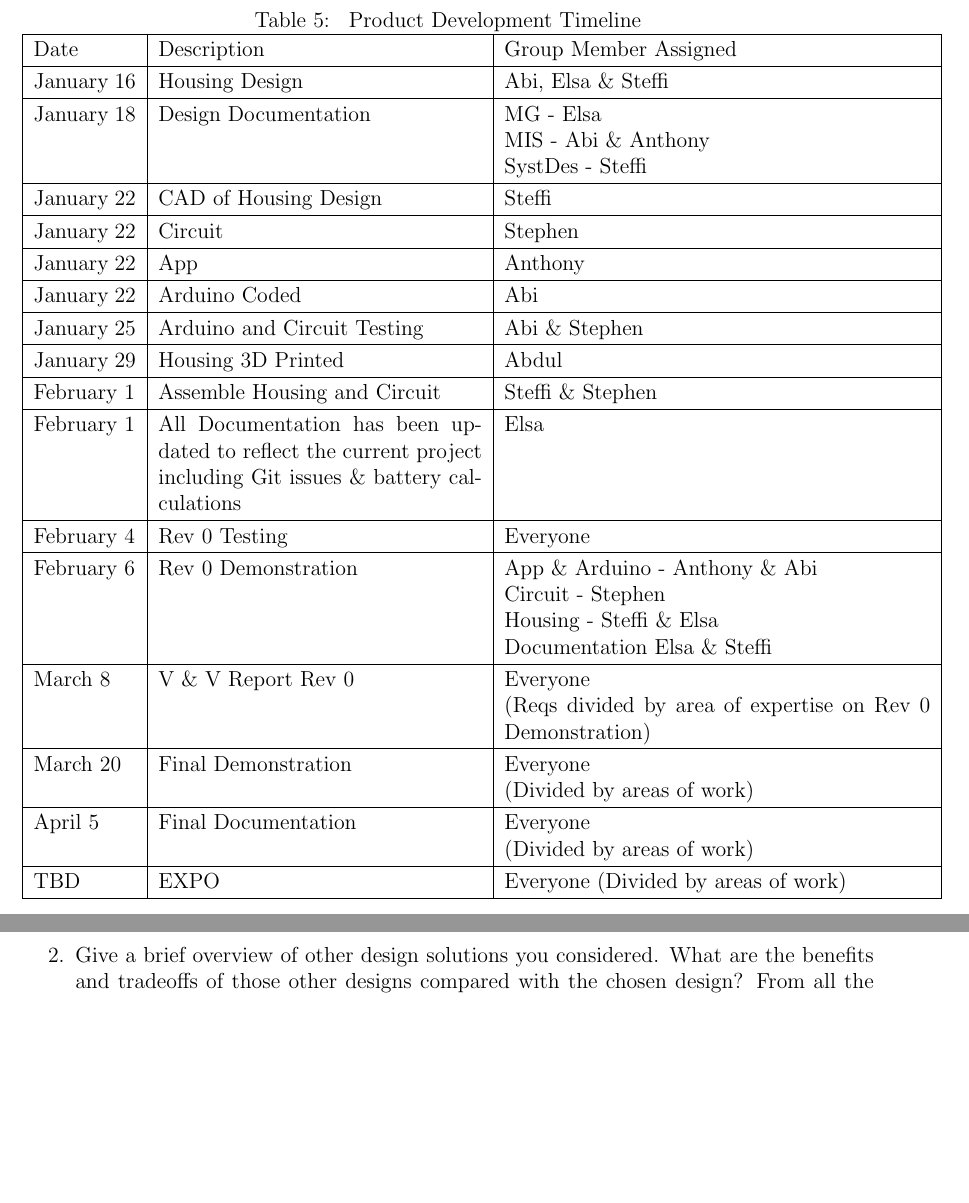
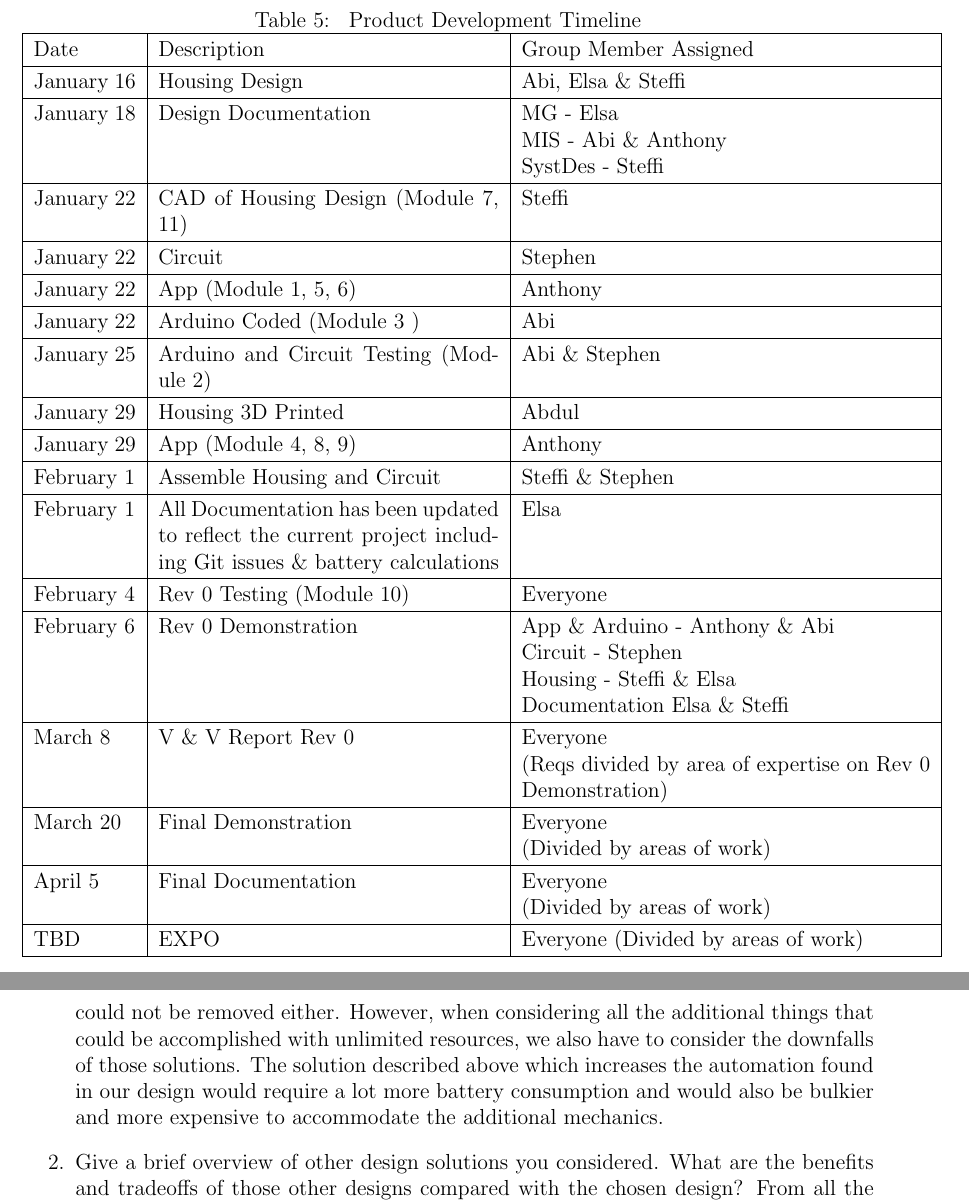
Before and after one commit to NevoAbigail/Capstone, a LaTeX document (docs/Design/SystDesign/SystDes.tex): two parts of pages 14 and 18 of 18, joined at a grey line, cut so that both start at the same text, the shorter picture padded with empty space. Compiled offline with pdfLaTeX.

Commit message:
final syst design + reflection

```diff
--- a/docs/Design/SystDesign/SystDes.tex
+++ b/docs/Design/SystDesign/SystDes.tex
@@ -370,7 +370,7 @@ The features of our lock include:
 
 \begin{table}[hp]
 \caption{\label{Product Development Timeline}  Product Development Timeline}
-\begin{tabular}{| p{0.12\textwidth} | p{0.38\textwidth} | p{0.50\textwidth} |}
+\begin{tabular}{| p{0.12\textwidth} | p{0.40\textwidth} | p{0.48\textwidth} |}
  \hline
  Date & Description & Group Member Assigned\\
  \hline
@@ -378,23 +378,25 @@ The features of our lock include:
  \hline
  January 18 & Design Documentation & MG - Elsa \newline MIS - Abi \& Anthony \newline SystDes - Steffi\\
   \hline
-  January 22 & CAD of Housing Design & Steffi\\
+  January 22 & CAD of Housing Design (Module 7, 11) & Steffi\\
   \hline
     January 22 & Circuit & Stephen\\
   \hline
-    January 22 & App & Anthony\\
+    January 22 & App (Module 1, 5, 6) & Anthony\\
     \hline
-    January 22 & Arduino Coded & Abi\\
+    January 22 & Arduino Coded (Module 3 )& Abi\\
   \hline
-   January 25 & Arduino and Circuit Testing & Abi \& Stephen\\
+   January 25 & Arduino and Circuit Testing (Module 2) & Abi \& Stephen\\
   \hline
    January 29 & Housing 3D Printed & Abdul\\
+  \hline
+     January 29 &App (Module 4, 8, 9) & Anthony\\
   \hline
     February 1& Assemble Housing and Circuit & Steffi \& Stephen\\
   \hline
    February 1& All Documentation has been updated to reflect the current project including Git issues \& battery calculations& Elsa\\
   \hline
-      February 4 & Rev 0 Testing & Everyone\\
+      February 4 & Rev 0 Testing (Module 10) & Everyone\\
   \hline
   February 6 & Rev 0 Demonstration & App \& Arduino - Anthony \& Abi \newline Circuit - Stephen \newline Housing - Steffi \& Elsa \newline Documentation Elsa \& Steffi\\
   \hline
@@ -499,7 +501,7 @@ graduate attribute of Problem Analysis and Design.  Please answer the following
   \item What are the limitations of your solution?  Put another way, given
   unlimited resources, what could you do to make the project better? (LO\_ProbSolutions)
 
-  Given unlimited resources our bike lock would function without any human exertion, ie. mechanics, specifically, motors would work to open and close the lock eliminating the need for the user to touch the lock at all. They would simply have to touch a button on their phone. Additionally, there would be separate components to ensure the locking of the wheels to the frame and the frame to an external secure location.  Finally, with unlimited resources, there would be a way to ensure the seat of the bike could not be removed either.
+  Given unlimited resources our bike lock would function without any human exertion, ie. mechanics, specifically, motors would work to open and close the lock eliminating the need for the user to touch the lock at all. They would simply have to touch a button on their phone. Additionally, there would be separate components to ensure the locking of the wheels to the frame and the frame to an external secure location.  Finally, with unlimited resources, there would be a way to ensure the seat of the bike could not be removed either. However, when considering all the additional things that could be accomplished with unlimited resources, we also have to consider the downfalls of those solutions. The solution described above which increases the automation found in our design would require a lot more battery consumption and would also be bulkier and more expensive to accommodate the additional mechanics.
 
   \item Give a brief overview of other design solutions you considered.  What
   are the benefits and tradeoffs of those other designs compared with the chosen
```
Also changed, not shown: docs/Reflection/Reflection.tex (+2 -0 lines), docs/Reflection/Reflection.pdf.
